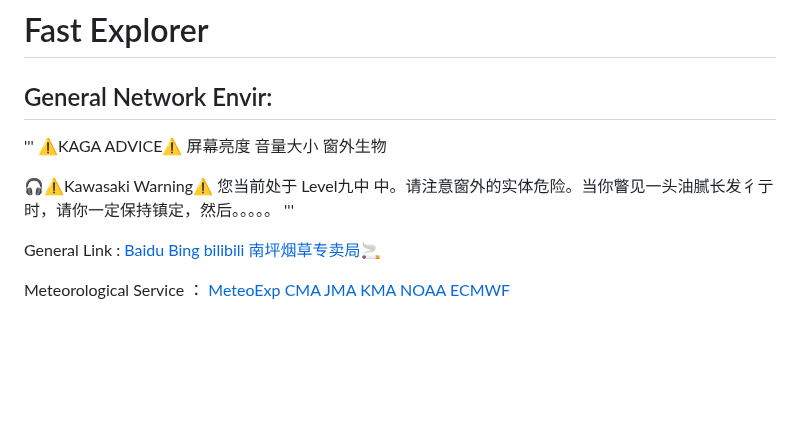
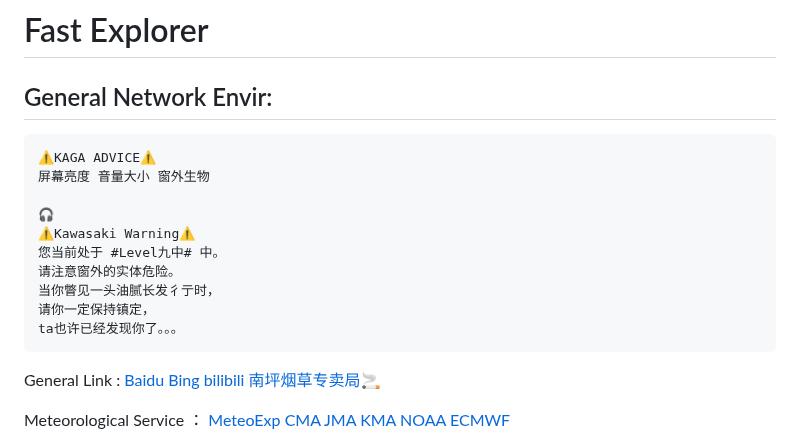
Before and after one commit to KawasakiKusako/kawasakikusako.github.io, a Markdown page: README.md, the part around the change. GitHub-like rendering; blank space fills up the shorter version.

````diff
--- a/README.md
+++ b/README.md
@@ -39,11 +39,18 @@ If you have some idea you could email me.
 # Fast Explorer
   ## General Network Envir:
 
-  '''
-  ⚠️KAGA ADVICE⚠️ 屏幕亮度 音量大小 窗外生物
+  ```
+  ⚠️KAGA ADVICE⚠️
+  屏幕亮度 音量大小 窗外生物
 
-  🎧⚠️Kawasaki Warning⚠️ 您当前处于 Level九中 中。请注意窗外的实体危险。当你瞥见一头油腻长发彳亍时，请你一定保持镇定，然后。。。。。
-  '''
+  🎧
+  ⚠️Kawasaki Warning⚠️
+  您当前处于 #Level九中# 中。
+  请注意窗外的实体危险。
+  当你瞥见一头油腻长发彳亍时，
+  请你一定保持镇定，
+  ta也许已经发现你了。。。
+  ```
 
 
 General Link :
````
